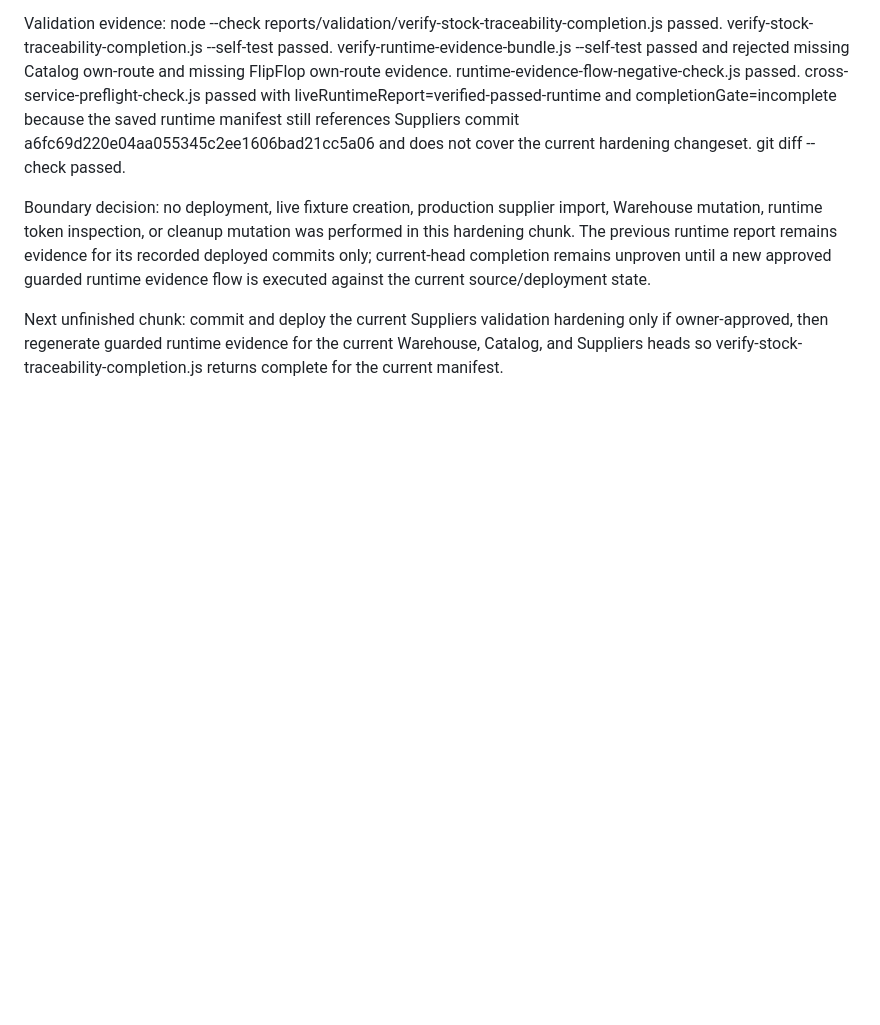
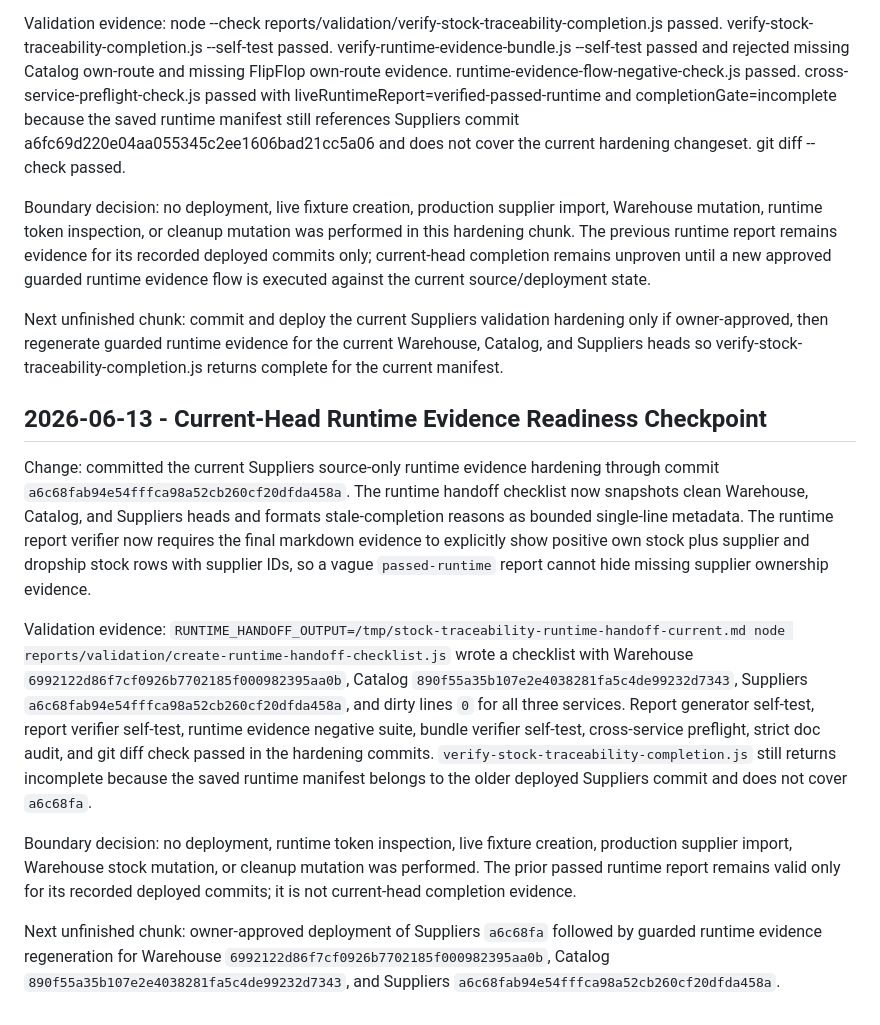
Before and after one commit to speakASAP/suppliers-microservice, a Markdown page: docs/orchestrator/STATUS.md, the part around the change. Rendered like a GitHub page; blank space fills up the shorter version.

Commit message:
Record current stock traceability readiness

```diff
--- a/docs/orchestrator/STATUS.md
+++ b/docs/orchestrator/STATUS.md
@@ -193,3 +193,13 @@ Validation evidence: node --check reports/validation/verify-stock-traceability-c
 Boundary decision: no deployment, live fixture creation, production supplier import, Warehouse mutation, runtime token inspection, or cleanup mutation was performed in this hardening chunk. The previous runtime report remains evidence for its recorded deployed commits only; current-head completion remains unproven until a new approved guarded runtime evidence flow is executed against the current source/deployment state.
 
 Next unfinished chunk: commit and deploy the current Suppliers validation hardening only if owner-approved, then regenerate guarded runtime evidence for the current Warehouse, Catalog, and Suppliers heads so verify-stock-traceability-completion.js returns complete for the current manifest.
+
+## 2026-06-13 - Current-Head Runtime Evidence Readiness Checkpoint
+
+Change: committed the current Suppliers source-only runtime evidence hardening through commit `a6c68fab94e54fffca98a52cb260cf20dfda458a`. The runtime handoff checklist now snapshots clean Warehouse, Catalog, and Suppliers heads and formats stale-completion reasons as bounded single-line metadata. The runtime report verifier now requires the final markdown evidence to explicitly show positive own stock plus supplier and dropship stock rows with supplier IDs, so a vague `passed-runtime` report cannot hide missing supplier ownership evidence.
+
+Validation evidence: `RUNTIME_HANDOFF_OUTPUT=/tmp/stock-traceability-runtime-handoff-current.md node reports/validation/create-runtime-handoff-checklist.js` wrote a checklist with Warehouse `6992122d86f7cf0926b7702185f000982395aa0b`, Catalog `890f55a35b107e2e4038281fa5c4de99232d7343`, Suppliers `a6c68fab94e54fffca98a52cb260cf20dfda458a`, and dirty lines `0` for all three services. Report generator self-test, report verifier self-test, runtime evidence negative suite, bundle verifier self-test, cross-service preflight, strict doc audit, and git diff check passed in the hardening commits. `verify-stock-traceability-completion.js` still returns incomplete because the saved runtime manifest belongs to the older deployed Suppliers commit and does not cover `a6c68fa`.
+
+Boundary decision: no deployment, runtime token inspection, live fixture creation, production supplier import, Warehouse stock mutation, or cleanup mutation was performed. The prior passed runtime report remains valid only for its recorded deployed commits; it is not current-head completion evidence.
+
+Next unfinished chunk: owner-approved deployment of Suppliers `a6c68fa` followed by guarded runtime evidence regeneration for Warehouse `6992122d86f7cf0926b7702185f000982395aa0b`, Catalog `890f55a35b107e2e4038281fa5c4de99232d7343`, and Suppliers `a6c68fab94e54fffca98a52cb260cf20dfda458a`.
```
